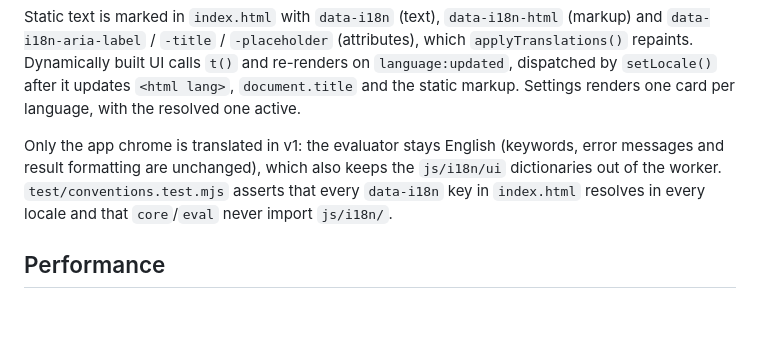
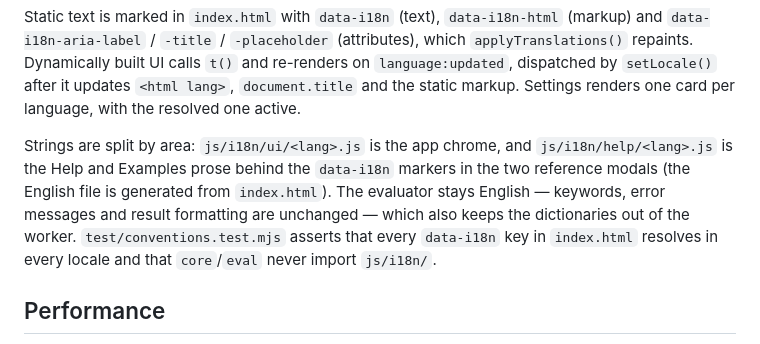
Before and after one commit to imaginamundo/math-notes, a Markdown page: docs/architecture.md, the part around the change. GitHub-like rendering; blank space fills up the shorter version.

```diff
--- a/docs/architecture.md
+++ b/docs/architecture.md
@@ -486,11 +486,13 @@ re-renders on `language:updated`, dispatched by `setLocale()` after it updates
 `<html lang>`, `document.title` and the static markup. Settings renders one card
 per language, with the resolved one active.
 
-Only the app chrome is translated in v1: the evaluator stays English (keywords,
-error messages and result formatting are unchanged), which also keeps the
-`js/i18n/ui` dictionaries out of the worker. `test/conventions.test.mjs` asserts
-that every `data-i18n` key in `index.html` resolves in every locale and that
-`core`/`eval` never import `js/i18n/`.
+Strings are split by area: `js/i18n/ui/<lang>.js` is the app chrome, and
+`js/i18n/help/<lang>.js` is the Help and Examples prose behind the `data-i18n`
+markers in the two reference modals (the English file is generated from
+`index.html`). The evaluator stays English — keywords, error messages and result
+formatting are unchanged — which also keeps the dictionaries out of the worker.
+`test/conventions.test.mjs` asserts that every `data-i18n` key in `index.html`
+resolves in every locale and that `core`/`eval` never import `js/i18n/`.
 
 ## Performance
 
```
Also changed, not shown: README.md (+5 -5 lines), docs/glossary.md (+3 -2 lines).
